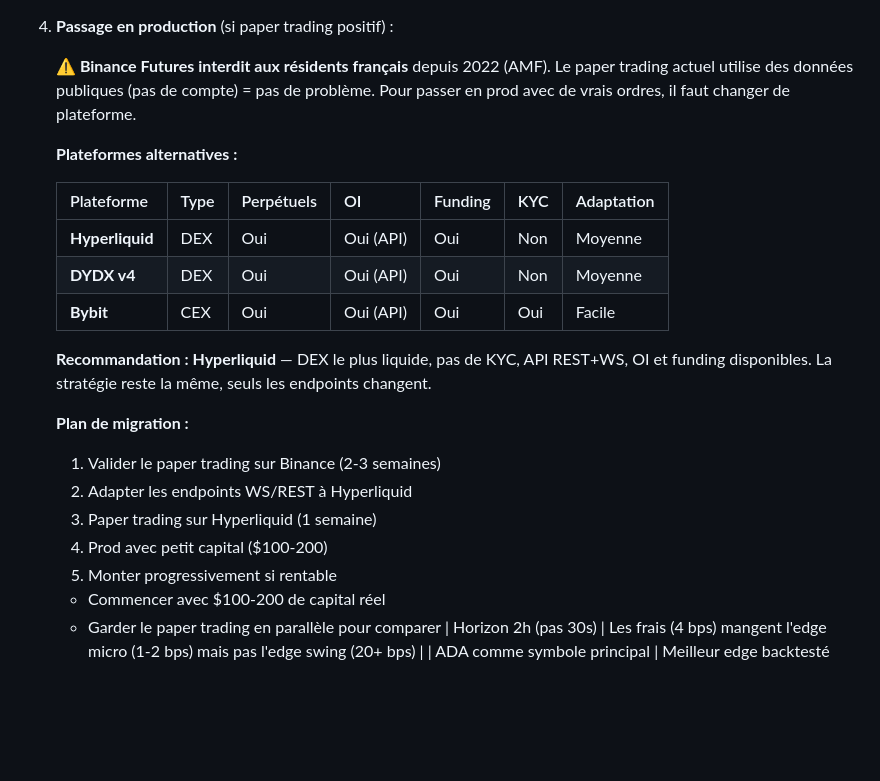
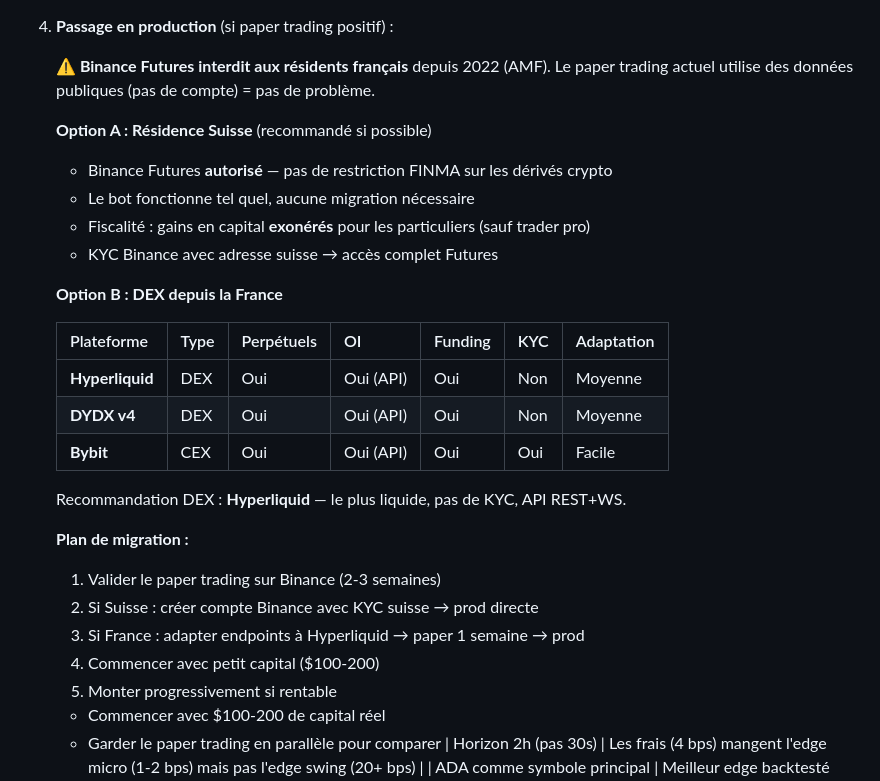
Before and after one commit to albedo83/crypto, a Markdown page: BILAN_PROJET.md, the part around the change. Rendered like a GitHub page; blank space fills up the shorter version.

Commit message:
Add Swiss option for Binance Futures (no restriction, tax-free)
Switzerland: FINMA allows Binance Futures, capital gains tax-free for
individuals. Bot works as-is, no migration needed. Documented as
preferred option A vs option B (Hyperliquid DEX from France).

Co-Authored-By: Claude Opus 4.6 (1M context) <noreply@anthropic.com>

```diff
--- a/BILAN_PROJET.md
+++ b/BILAN_PROJET.md
@@ -488,9 +488,14 @@ Compteurs remis à zéro pour la v5.5.
 
    **⚠ Binance Futures interdit aux résidents français** depuis 2022 (AMF).
    Le paper trading actuel utilise des données publiques (pas de compte) = pas de problème.
-   Pour passer en prod avec de vrais ordres, il faut changer de plateforme.
 
-   **Plateformes alternatives :**
+   **Option A : Résidence Suisse** (recommandé si possible)
+   - Binance Futures **autorisé** — pas de restriction FINMA sur les dérivés crypto
+   - Le bot fonctionne tel quel, aucune migration nécessaire
+   - Fiscalité : gains en capital **exonérés** pour les particuliers (sauf trader pro)
+   - KYC Binance avec adresse suisse → accès complet Futures
+
+   **Option B : DEX depuis la France**
 
    | Plateforme | Type | Perpétuels | OI | Funding | KYC | Adaptation |
    |---|---|---|---|---|---|---|
@@ -498,14 +503,13 @@ Compteurs remis à zéro pour la v5.5.
    | **DYDX v4** | DEX | Oui | Oui (API) | Oui | Non | Moyenne |
    | **Bybit** | CEX | Oui | Oui (API) | Oui | Oui | Facile |
 
-   **Recommandation : Hyperliquid** — DEX le plus liquide, pas de KYC, API REST+WS,
-   OI et funding disponibles. La stratégie reste la même, seuls les endpoints changent.
+   Recommandation DEX : **Hyperliquid** — le plus liquide, pas de KYC, API REST+WS.
 
    **Plan de migration :**
    1. Valider le paper trading sur Binance (2-3 semaines)
-   2. Adapter les endpoints WS/REST à Hyperliquid
-   3. Paper trading sur Hyperliquid (1 semaine)
-   4. Prod avec petit capital ($100-200)
+   2. Si Suisse : créer compte Binance avec KYC suisse → prod directe
+   3. Si France : adapter endpoints à Hyperliquid → paper 1 semaine → prod
+   4. Commencer avec petit capital ($100-200)
    5. Monter progressivement si rentable
    - Commencer avec $100-200 de capital réel
    - Garder le paper trading en parallèle pour comparer
```
